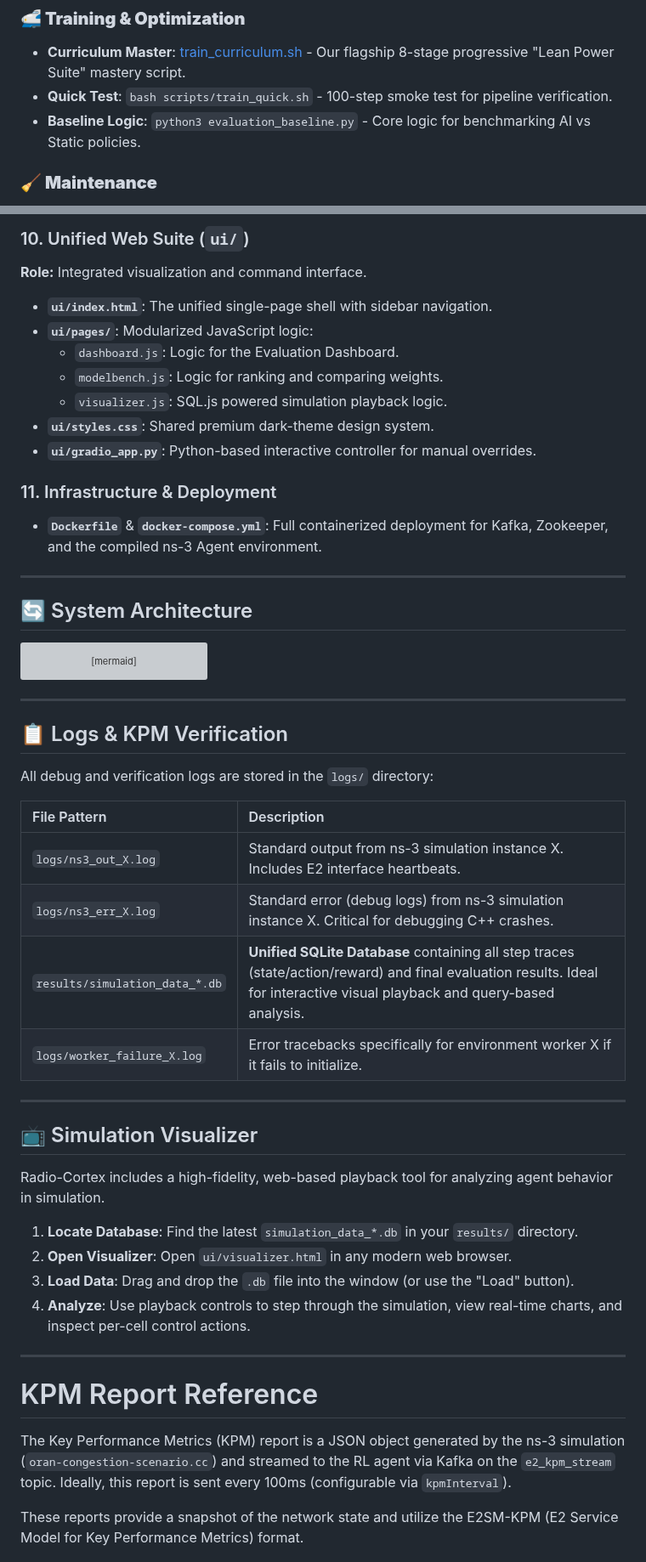
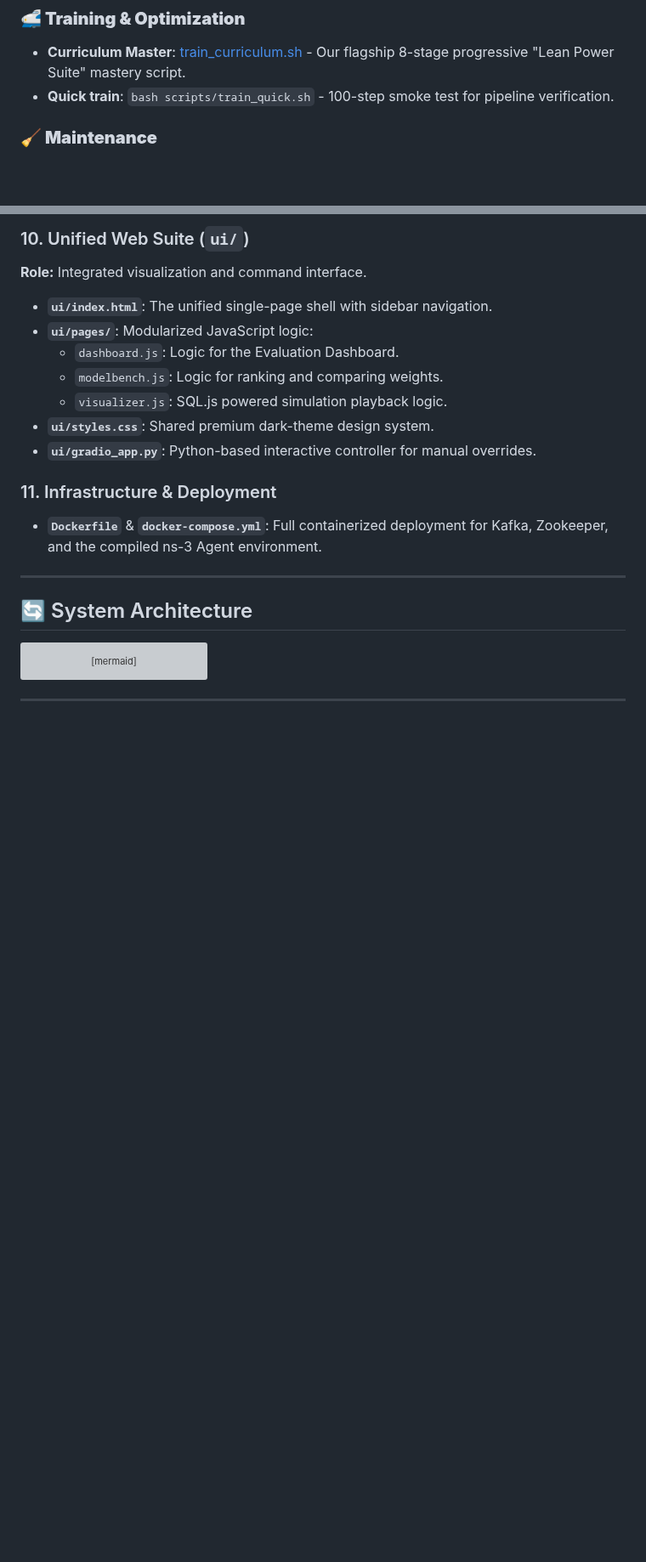
Before and after one commit to ishreyanshkumar/Radio-Cortex, a Markdown page: README.md, 2 parts joined by grey strips. Shown at 85% size. Rendered like a GitHub page; blank space fills up the shorter version; grey boxes are pictures that could not be loaded.

```diff
--- a/README.md
+++ b/README.md
@@ -120,8 +120,7 @@ The `scripts/` directory contains a curated set of tools to automate the Radio-C
 
 ### **🚅 Training & Optimization**
 - **Curriculum Master**: [train_curriculum.sh](file:///home/hp/Radio-Cortex/scripts/train_curriculum.sh) - Our flagship 8-stage progressive "Lean Power Suite" mastery script.
-- **Quick Test**: `bash scripts/train_quick.sh` - 100-step smoke test for pipeline verification.
-- **Baseline Logic**: `python3 evaluation_baseline.py` - Core logic for benchmarking AI vs Static policies.
+- **Quick train**: `bash scripts/train_quick.sh` - 100-step smoke test for pipeline verification.
 
 ### **🧹 Maintenance**
 - **Deep Cleanup**: `bash scripts/cleanup.sh` - Efficiently purges logs, residuals, CSVs, and `__pycache__` to reclaim storage and keep the project snappy.
@@ -582,33 +581,3 @@ graph LR
 
 ---
 
-## 📋 Logs & KPM Verification
-
-All debug and verification logs are stored in the `logs/` directory:
-
-| File Pattern | Description |
-|:---|:---|
-| `logs/ns3_out_X.log` | Standard output from ns-3 simulation instance X. Includes E2 interface heartbeats. |
-| `logs/ns3_err_X.log` | Standard error (debug logs) from ns-3 simulation instance X. Critical for debugging C++ crashes. |
-| `results/simulation_data_*.db` | **Unified SQLite Database** containing all step traces (state/action/reward) and final evaluation results. Ideal for interactive visual playback and query-based analysis. |
-| `logs/worker_failure_X.log` | Error tracebacks specifically for environment worker X if it fails to initialize. |
-
----
-
-## 📺 Simulation Visualizer
-
-Radio-Cortex includes a high-fidelity, web-based playback tool for analyzing agent behavior in simulation.
-
-1.  **Locate Database**: Find the latest `simulation_data_*.db` in your `results/` directory.
-2.  **Open Visualizer**: Open `ui/visualizer.html` in any modern web browser.
-3.  **Load Data**: Drag and drop the `.db` file into the window (or use the "Load" button).
-4.  **Analyze**: Use playback controls to step through the simulation, view real-time charts, and inspect per-cell control actions.
-
----
-
-# KPM Report Reference
-
-The Key Performance Metrics (KPM) report is a JSON object generated by the ns-3 simulation (`oran-congestion-scenario.cc`) and streamed to the RL agent via Kafka on the `e2_kpm_stream` topic. Ideally, this report is sent every 100ms (configurable via `kpmInterval`).
-
-These reports provide a snapshot of the network state and utilize the E2SM-KPM (E2 Service Model for Key Performance Metrics) format.
-
```
Also changed, not shown: other parts of README.md (+1 -42 lines).
